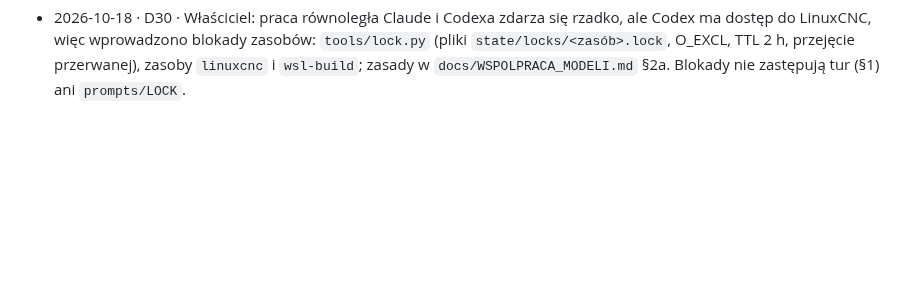
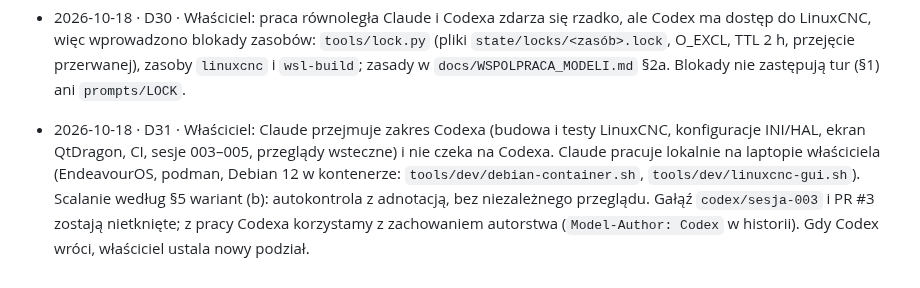
Before and after one commit to anonimov94/linumeRT, a Markdown page: docs/DECYZJE.md, the part around the change. GitHub-like rendering; blank space fills up the shorter version.

Commit message:
D31: Claude przejmuje zakres Codexa (decyzja właściciela)
Model-Author: Claude

Co-Authored-By: Claude Opus 5.5 <noreply@anthropic.com>

```diff
--- a/docs/DECYZJE.md
+++ b/docs/DECYZJE.md
@@ -63,3 +63,4 @@ Format: decyzja · uzasadnienie · status (PRZYJĘTA / PROPOZYCJA / ODRZUCONA /
 - 2026-10-18 · sesja 044 · Lekser G-code: (1) własna implementacja z opisu języka LinuxCNC 2.9 (bez kodu interpretera), spacje poza komentarzami pomijane jak w rs274ngc, kolumny liczone w oryginalnej linii; (2) tylko składnia i parowanie słów O w całym pliku — semantykę (grupy modalne, posuw, słowo E) zostawiamy interpreterowi LinuxCNC (`linuxcnc_check.py`, `rs274` w osobnym procesie z limitem czasu); (3) lekser jest celowo surowszy niż rs274 tam, gdzie rs274 przyjmuje błędny program albo się zawiesza (puste `#<>`, samotne `oN`, niezamknięty blok O, różne etykiety while/endwhile) — oznaczone `strict` w próbkach; (4) E jest literą słowa (LinuxCNC 2.9); P-5103 tylko dla znaków spoza alfabetu słów; (5) zgodność werdyktów z rs274 pilnuje test z markerem `linuxcnc` na 44 próbkach · zgodność z prawdziwym interpreterem, bez nowych zależności · PROPOZYCJA
 - 2026-10-18 · D29 · Właściciel polecił Claude rozstrzygnąć zaległe niespójności dokumentów. §10 pkt 3 `CLAUDE.md` („scal do `main`”) zastąpiony odesłaniem do `docs/WSPOLPRACA_MODELI.md` §5 (PR, przegląd drugiego modelu albo autokontrola z adnotacją), zgodnie z akapitem na początku §10 i D25/D26; numeracja D27–D28 zarezerwowana dla PR #3.
 - 2026-10-18 · D30 · Właściciel: praca równoległa Claude i Codexa zdarza się rzadko, ale Codex ma dostęp do LinuxCNC, więc wprowadzono blokady zasobów: `tools/lock.py` (pliki `state/locks/<zasób>.lock`, O_EXCL, TTL 2 h, przejęcie przerwanej), zasoby `linuxcnc` i `wsl-build`; zasady w `docs/WSPOLPRACA_MODELI.md` §2a. Blokady nie zastępują tur (§1) ani `prompts/LOCK`.
+- 2026-10-18 · D31 · Właściciel: Claude przejmuje zakres Codexa (budowa i testy LinuxCNC, konfiguracje INI/HAL, ekran QtDragon, CI, sesje 003–005, przeglądy wsteczne) i nie czeka na Codexa. Claude pracuje lokalnie na laptopie właściciela (EndeavourOS, podman, Debian 12 w kontenerze: `tools/dev/debian-container.sh`, `tools/dev/linuxcnc-gui.sh`). Scalanie według §5 wariant (b): autokontrola z adnotacją, bez niezależnego przeglądu. Gałąź `codex/sesja-003` i PR #3 zostają nietknięte; z pracy Codexa korzystamy z zachowaniem autorstwa (`Model-Author: Codex` w historii). Gdy Codex wróci, właściciel ustala nowy podział.
```
Also changed, not shown: docs/WSPOLPRACA_MODELI.md (+2 -0 lines).
